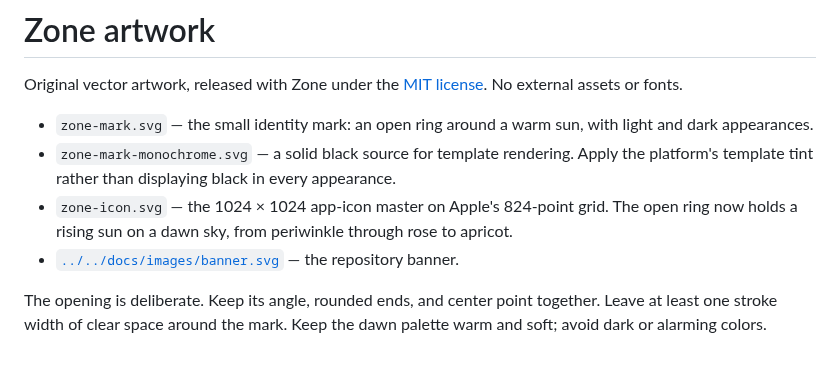
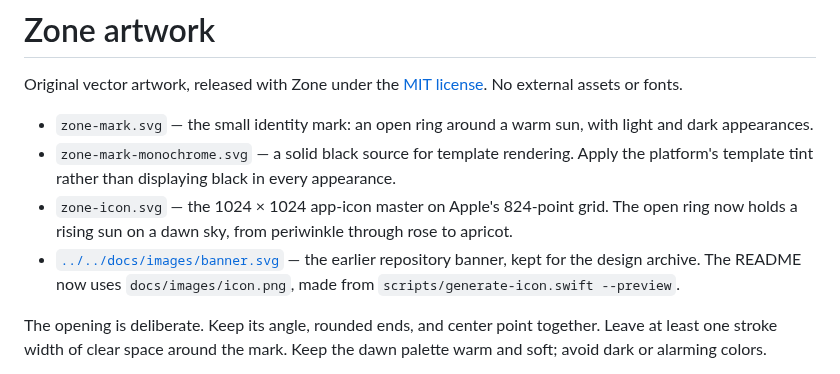
Before and after one commit to morajabi/zone, a Markdown page: Resources/Brand/README.md, the part around the change. Drawn GitHub-style.

```diff
--- a/Resources/Brand/README.md
+++ b/Resources/Brand/README.md
@@ -5,7 +5,7 @@ Original vector artwork, released with Zone under the [MIT license](../../LICENS
 - `zone-mark.svg` — the small identity mark: an open ring around a warm sun, with light and dark appearances.
 - `zone-mark-monochrome.svg` — a solid black source for template rendering. Apply the platform's template tint rather than displaying black in every appearance.
 - `zone-icon.svg` — the 1024 × 1024 app-icon master on Apple's 824-point grid. The open ring now holds a rising sun on a dawn sky, from periwinkle through rose to apricot.
-- [`../../docs/images/banner.svg`](../../docs/images/banner.svg) — the repository banner.
+- [`../../docs/images/banner.svg`](../../docs/images/banner.svg) — the earlier repository banner, kept for the design archive. The README now uses `docs/images/icon.png`, made from `scripts/generate-icon.swift --preview`.
 
 The opening is deliberate. Keep its angle, rounded ends, and center point together. Leave at least one stroke width of clear space around the mark. Keep the dawn palette warm and soft; avoid dark or alarming colors.
 
```
Also changed, not shown: README.md (+39 -46 lines), docs/images/icon.png (added), docs/images/menu-bar.jpg (added), 1 other file.
